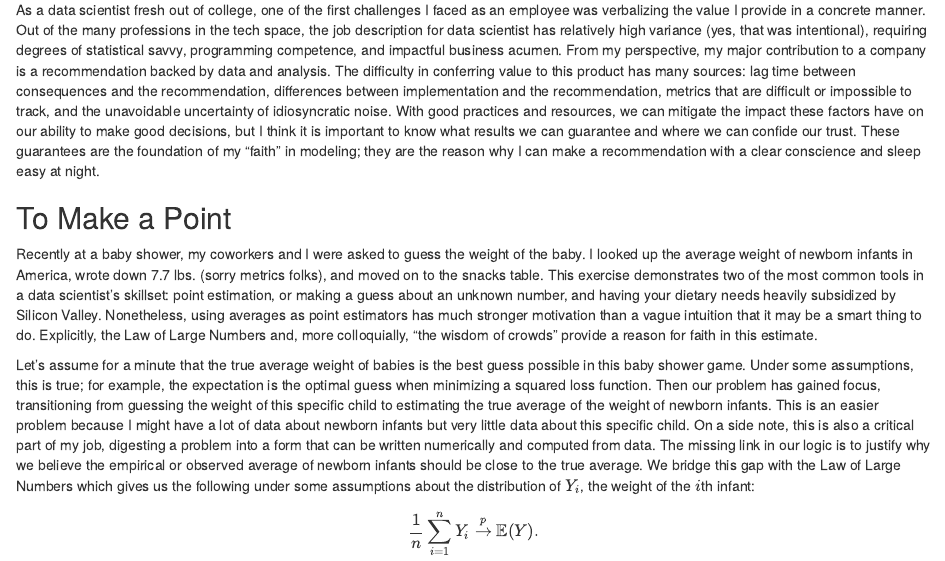
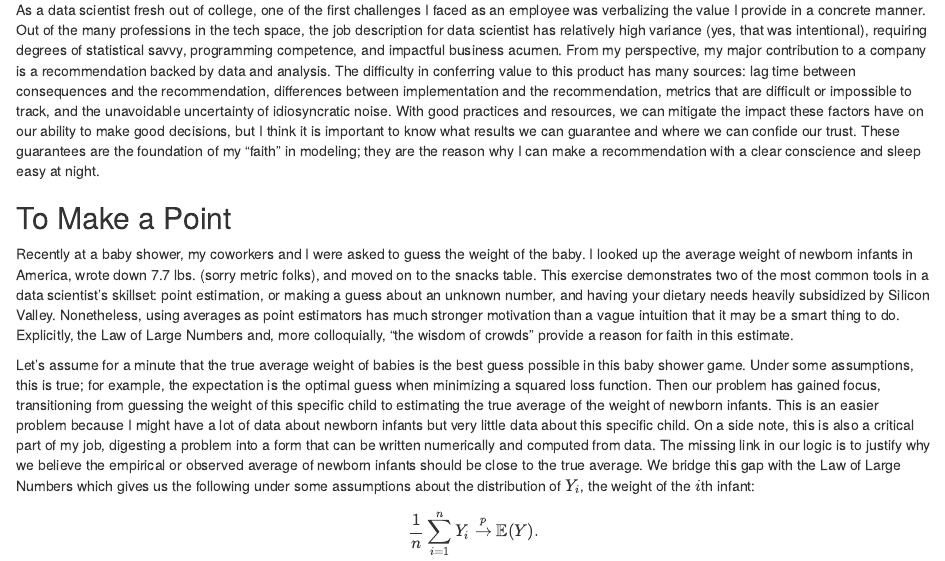
Before and after one commit to hsiuchilling/virtuous, an R Markdown document (faith/faith.Rmd): the page in a window 1100 px wide, from 130 px down. Rendered offline with R 4.5, knitr and Pandoc, with nearby package versions; code that draws random numbers runs with fixed seeds of ours.

Commit message:
minor edit

```diff
--- a/faith/faith.Rmd
+++ b/faith/faith.Rmd
@@ -17,7 +17,7 @@ As a data scientist fresh out of college, one of the first challenges I faced as
 
 ## To Make a Point
 
-Recently at a baby shower, my coworkers and I were asked to guess the weight of the baby. I looked up the average weight of newborn infants in America, wrote down 7.7 lbs. (sorry metrics folks), and moved on to the snacks table. This exercise demonstrates two of the most common tools in a data scientist's skillset: point estimation, or making a guess about an unknown number, and having your dietary needs heavily subsidized by Silicon Valley. Nonetheless, using averages as point estimators has much stronger motivation than a vague intuition that it may be a smart thing to do. Explicitly, the Law of Large Numbers and, more colloquially, "the wisdom of crowds" provide a reason for faith in this estimate.
+Recently at a baby shower, my coworkers and I were asked to guess the weight of the baby. I looked up the average weight of newborn infants in America, wrote down 7.7 lbs. (sorry metric folks), and moved on to the snacks table. This exercise demonstrates two of the most common tools in a data scientist's skillset: point estimation, or making a guess about an unknown number, and having your dietary needs heavily subsidized by Silicon Valley. Nonetheless, using averages as point estimators has much stronger motivation than a vague intuition that it may be a smart thing to do. Explicitly, the Law of Large Numbers and, more colloquially, "the wisdom of crowds" provide a reason for faith in this estimate.
 
 Let's assume for a minute that the true average weight of babies is the best guess possible in this baby shower game. Under some assumptions, this is true; for example, the expectation is the optimal guess when minimizing a squared loss function. Then our problem has gained focus, transitioning from guessing the weight of this specific child to estimating the true average of the weight of newborn infants. This is an easier problem because I might have a lot of data about newborn infants but very little data about this specific child. On a side note, this is also a critical part of my job, digesting a problem into a form that can be written numerically and computed from data. The missing link in our logic is to justify why we believe the empirical or observed average of newborn infants should be close to the true average. We bridge this gap with the Law of Large Numbers which gives us the following under some assumptions about the distribution of $Y_i$, the weight of the $i$th infant:
 $$
```
